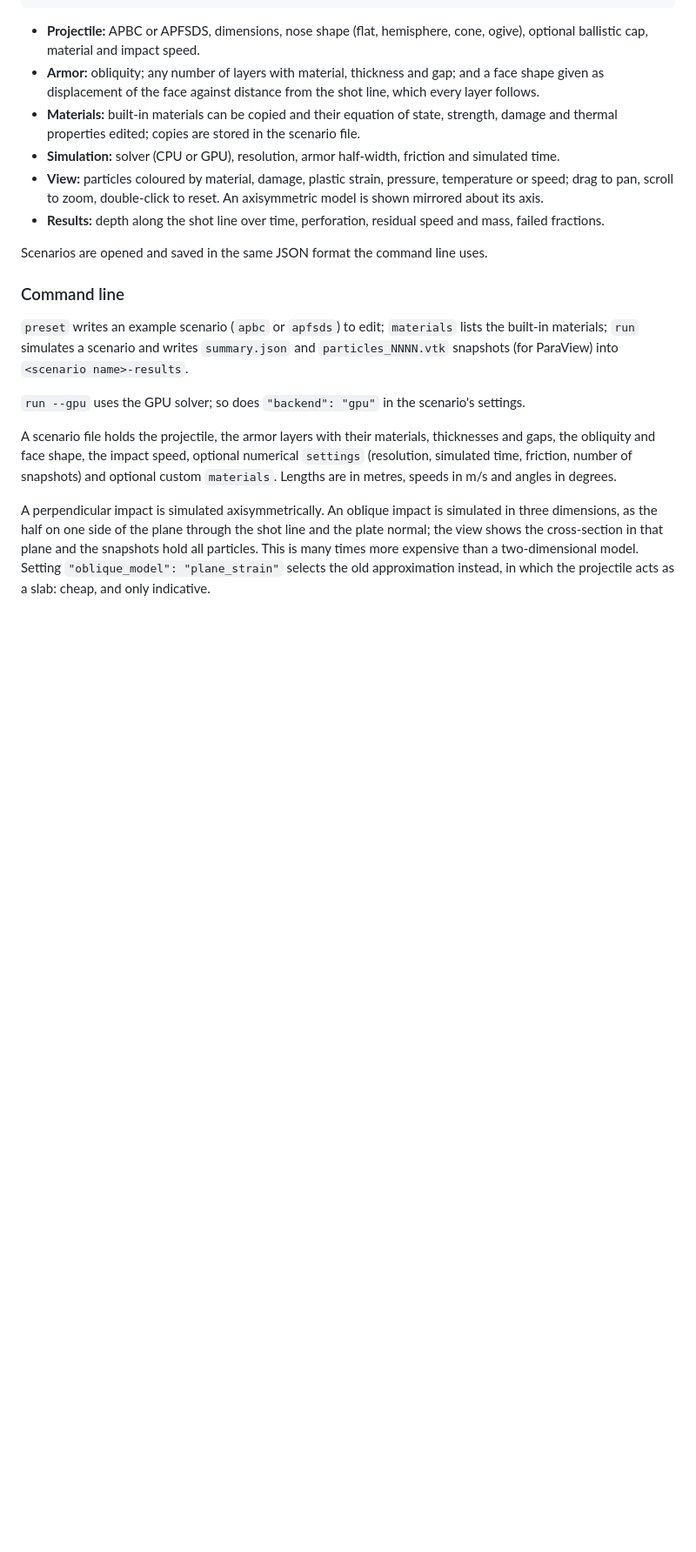
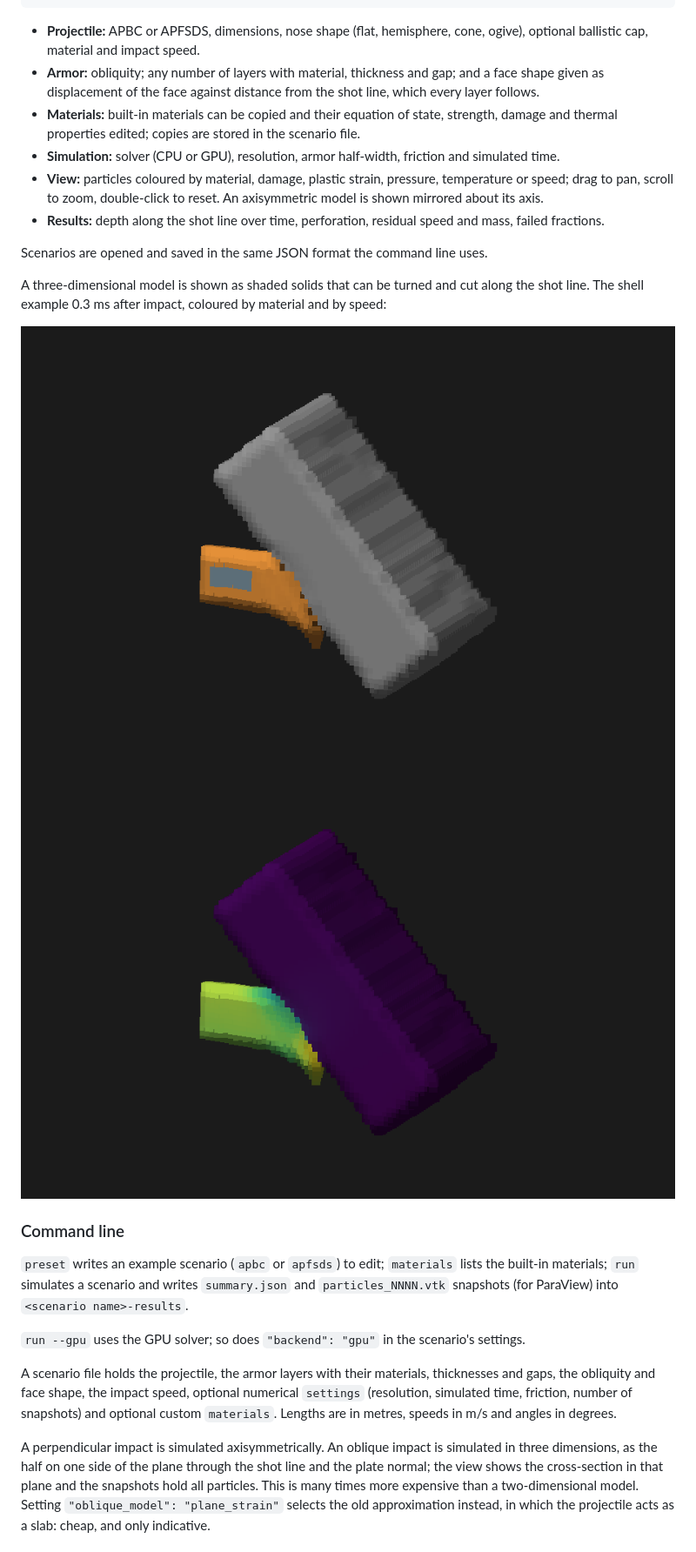
Before and after one commit to SernikNaZimno/Realistic-armor-penetration-by-SernikNaZimno, a Markdown page: README.md, the part around one of its changes. Shown at 87% size. Drawn GitHub-style; pictures changed too: docs/images/view3d-shell-material.png (added), docs/images/view3d-shell-speed.png (added); blank space fills up the shorter version.

```diff
--- a/README.md
+++ b/README.md
@@ -49,6 +49,13 @@ cargo run --release -p rap-ui
 
 Scenarios are opened and saved in the same JSON format the command line
 uses.
+
+A three-dimensional model is shown as shaded solids that can be turned and
+cut along the shot line. The shell example 0.3 ms after impact, coloured by
+material and by speed:
+
+![Shell and plate, by material](docs/images/view3d-shell-material.png)
+![Shell and plate, by speed](docs/images/view3d-shell-speed.png)
 
 ### Command line
 
```
Also changed, not shown: other parts of README.md (+4 -0 lines), docs/user-guide.md (+15 -5 lines), 7 other files.
